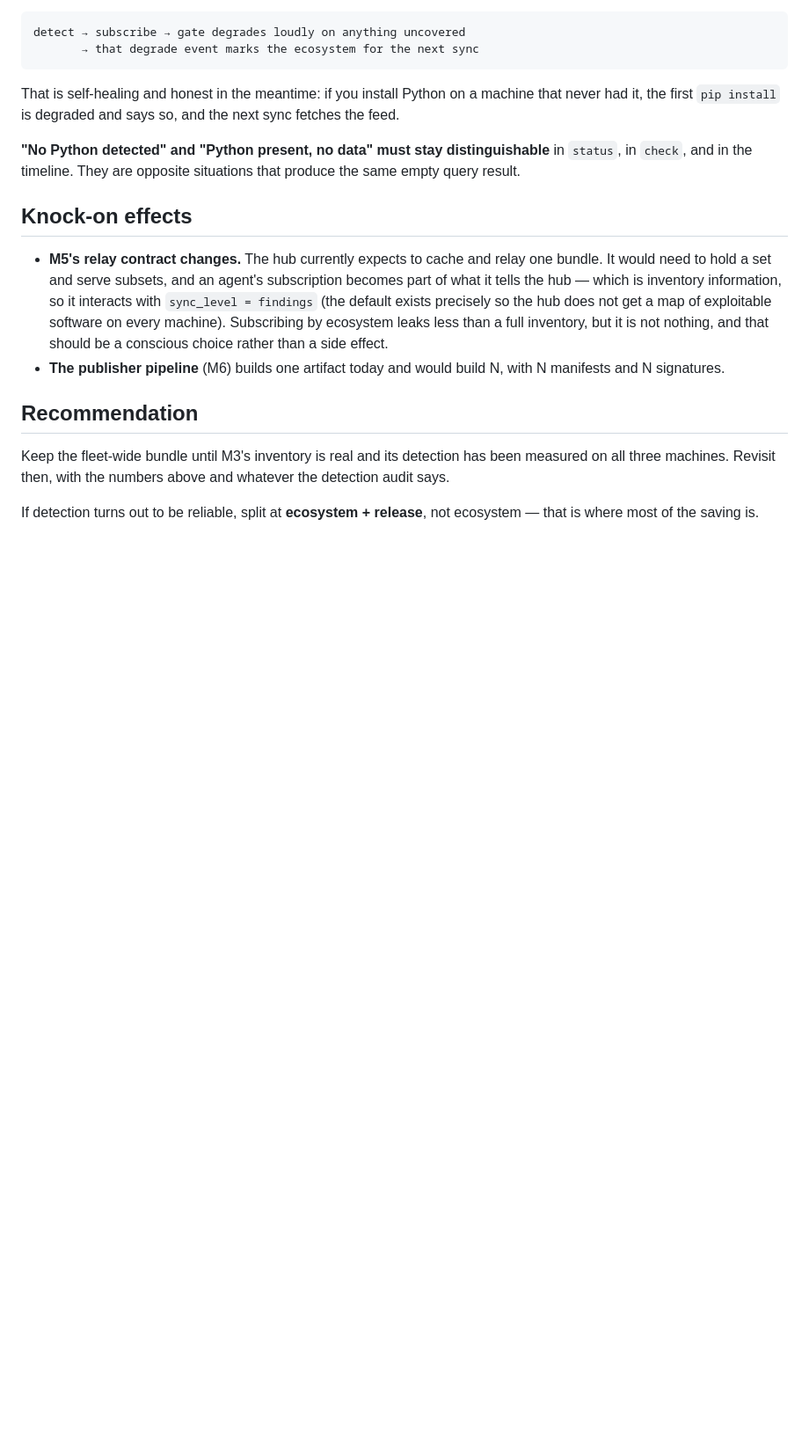
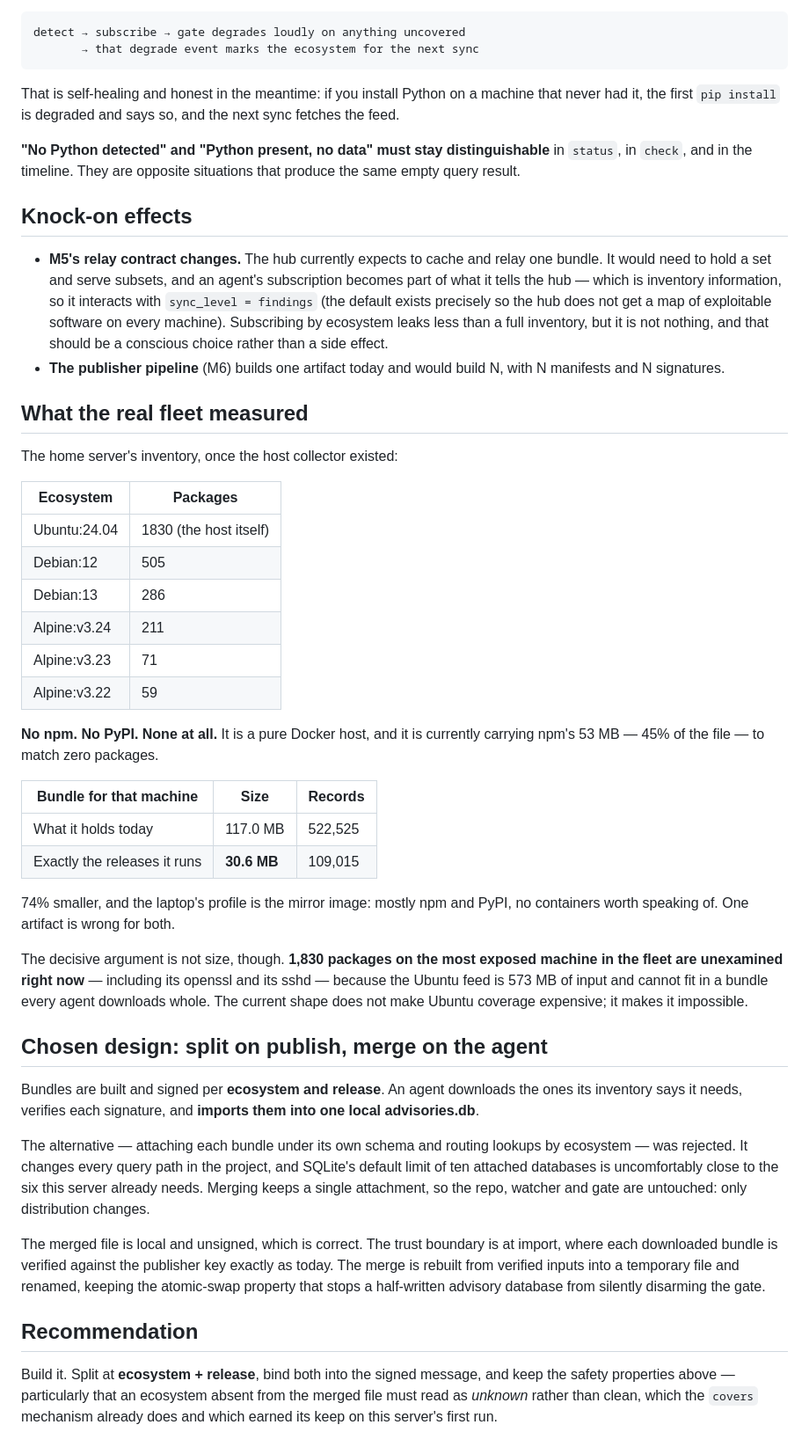
Before and after one commit to myselfvivek17/pkgwatch, a Markdown page: docs/per-ecosystem-bundles.md, the part around one of its changes. Shown at 88% size. Drawn GitHub-style; blank space fills up the shorter version.

Commit message:
docs: detection audit passes on both machines; per-ecosystem cleared to build
The condition was that detection had to be proven before any distribution
machinery was built, because a wrongly scoped bundle is a security problem
where an oversized one is only a bandwidth problem. Measured against each
package manager own answer rather than against tests: zero false negatives on
the laptop npm and pip, zero on a Debian 13 container, zero across nineteen
containers on the server, and 1830 of 1830 on the server host.

The one apparent failure was the audit itself. Three packages it called missing
were in rc state -- known to dpkg, removed, with only config left behind. A
package that is not on disk cannot be exploited, and the ground truth has been
fixed to count only "install ok installed". Worth recording because a test that
accuses working code of a fault is more expensive than one that fails honestly.

pkgwatch consistently records more than the comparison can see, which is a
capability rather than a discrepancy: it reads the package database out of a
container as a file, and two containers on that server have no shell tooling to
be asked.

The server measured: 1830 Ubuntu 24.04 host packages, 791 Debian across two
releases, 341 Alpine across three, and no npm or PyPI at all -- so it carries
npm 53MB, 45% of the file, to match zero packages. 117MB down to 30.6MB for
what it actually runs.

Design chosen and recorded: split on publish, merge on the agent. Attaching one
database per ecosystem was rejected because it changes every query path and
SQLite default limit of ten attachments is close to the six this machine
already needs. Merging leaves the repo, watcher and gate untouched; the trust
boundary stays at import, where each downloaded bundle is verified against the
publisher key exactly as now.

Co-Authored-By: Claude Opus 5 <noreply@anthropic.com>

```diff
--- a/docs/per-ecosystem-bundles.md
+++ b/docs/per-ecosystem-bundles.md
@@ -121,11 +141,58 @@ produce the same empty query result.
 - **The publisher pipeline** (M6) builds one artifact today and would build N,
   with N manifests and N signatures.
 
+## What the real fleet measured
+
+The home server's inventory, once the host collector existed:
+
+| Ecosystem | Packages |
+|---|---|
+| Ubuntu:24.04 | 1830 (the host itself) |
+| Debian:12 | 505 |
+| Debian:13 | 286 |
+| Alpine:v3.24 | 211 |
+| Alpine:v3.23 | 71 |
+| Alpine:v3.22 | 59 |
+
+**No npm. No PyPI. None at all.** It is a pure Docker host, and it is currently
+carrying npm's 53 MB — 45% of the file — to match zero packages.
+
+| Bundle for that machine | Size | Records |
+|---|---|---|
+| What it holds today | 117.0 MB | 522,525 |
+| Exactly the releases it runs | **30.6 MB** | 109,015 |
+
+74% smaller, and the laptop's profile is the mirror image: mostly npm and PyPI,
+no containers worth speaking of. One artifact is wrong for both.
+
+The decisive argument is not size, though. **1,830 packages on the most exposed
+machine in the fleet are unexamined right now** — including its openssl and its
+sshd — because the Ubuntu feed is 573 MB of input and cannot fit in a bundle
+every agent downloads whole. The current shape does not make Ubuntu coverage
+expensive; it makes it impossible.
+
+## Chosen design: split on publish, merge on the agent
+
+Bundles are built and signed per **ecosystem and release**. An agent downloads
+the ones its inventory says it needs, verifies each signature, and **imports
+them into one local advisories.db**.
+
+The alternative — attaching each bundle under its own schema and routing lookups
+by ecosystem — was rejected. It changes every query path in the project, and
+SQLite's default limit of ten attached databases is uncomfortably close to the
+six this server already needs. Merging keeps a single attachment, so the repo,
+watcher and gate are untouched: only distribution changes.
+
+The merged file is local and unsigned, which is correct. The trust boundary is
+at import, where each downloaded bundle is verified against the publisher key
+exactly as today. The merge is rebuilt from verified inputs into a temporary
+file and renamed, keeping the atomic-swap property that stops a half-written
+advisory database from silently disarming the gate.
+
 ## Recommendation
 
-Keep the fleet-wide bundle until M3's inventory is real and its detection has
-been measured on all three machines. Revisit then, with the numbers above and
-whatever the detection audit says.
-
-If detection turns out to be reliable, split at **ecosystem + release**, not
-ecosystem — that is where most of the saving is.
+Build it. Split at **ecosystem + release**, bind both into the signed message,
+and keep the safety properties above — particularly that an ecosystem absent
+from the merged file must read as *unknown* rather than clean, which the
+`covers` mechanism already does and which earned its keep on this server's first
+run.
```
Also changed, not shown: other parts of docs/per-ecosystem-bundles.md (+22 -2 lines).
